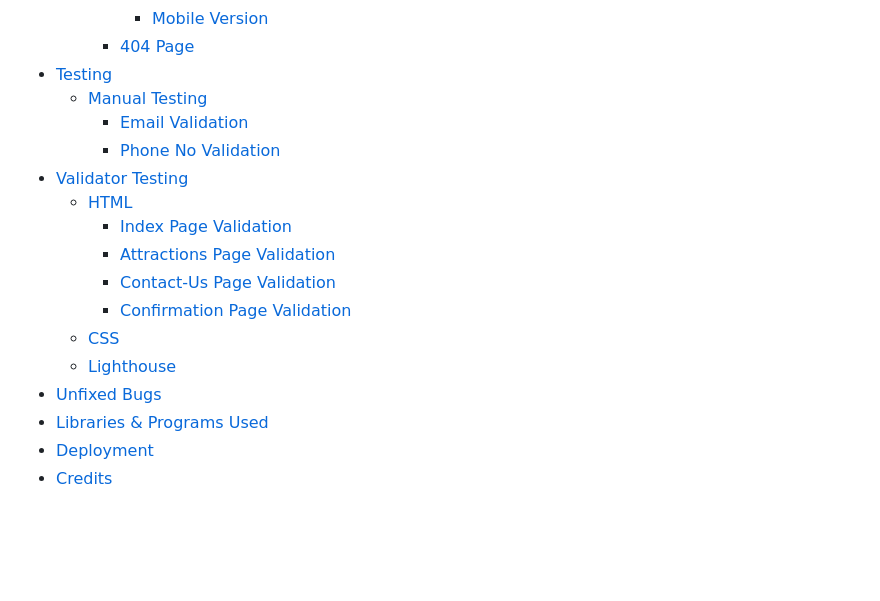
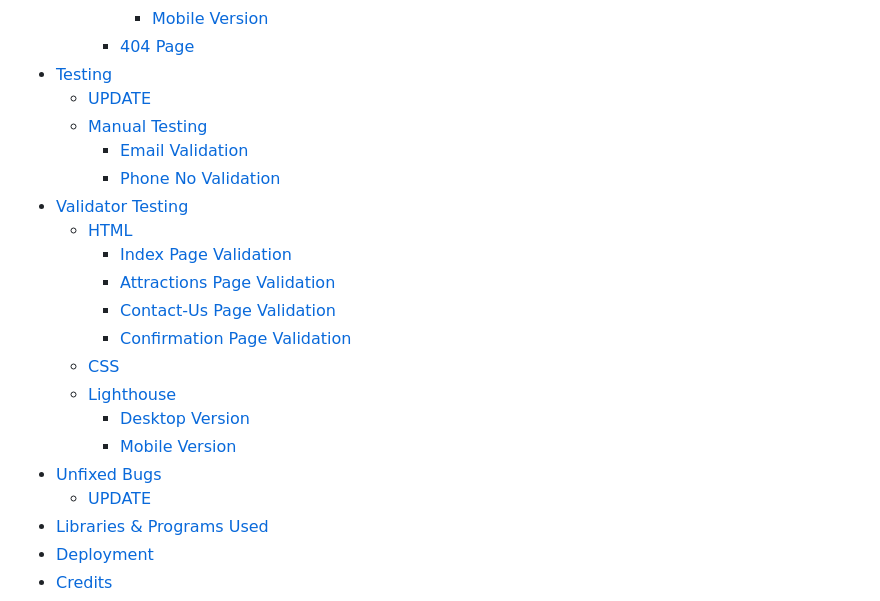
Before and after one commit to Sugandhi13/amritsar-tourism, a Markdown page: README.md, the part around one of its changes. GitHub-like rendering; blank space fills up the shorter version.

```diff
--- a/README.md
+++ b/README.md
@@ -62,6 +62,7 @@ way on big and small screens.
       - [Mobile Version](#mobile-version-4)
     - [404 Page](#404-page)
 - [Testing](#testing)
+    - [UPDATE](#update)
     - [Manual Testing](#manual-testing)
       - [Email Validation](#email-validation)
       - [Phone No Validation](#phone-no-validation)
@@ -73,7 +74,10 @@ way on big and small screens.
       - [Confirmation Page Validation](#confirmation-page-validation)
     - [CSS](#css)
     - [Lighthouse](#lighthouse)
+      - [Desktop Version](#desktop-version-5)
+      - [Mobile Version](#mobile-version-5)
 - [Unfixed Bugs](#unfixed-bugs)
+    - [UPDATE](#update-1)
 - [Libraries \& Programs Used](#libraries--programs-used)
 - [Deployment](#deployment)
 - [Credits](#credits)
```
Also changed, not shown: other parts of README.md (+5 -4 lines).
